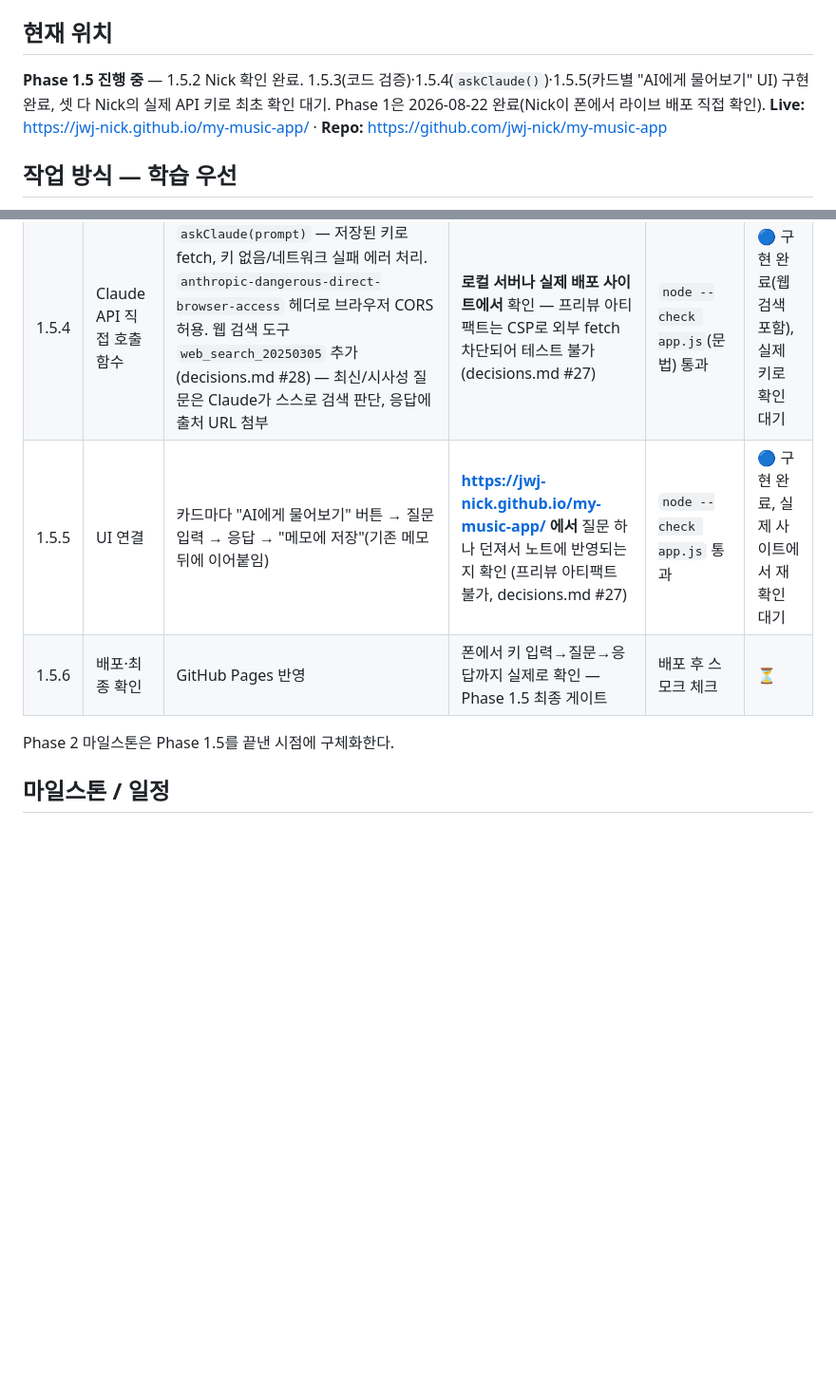
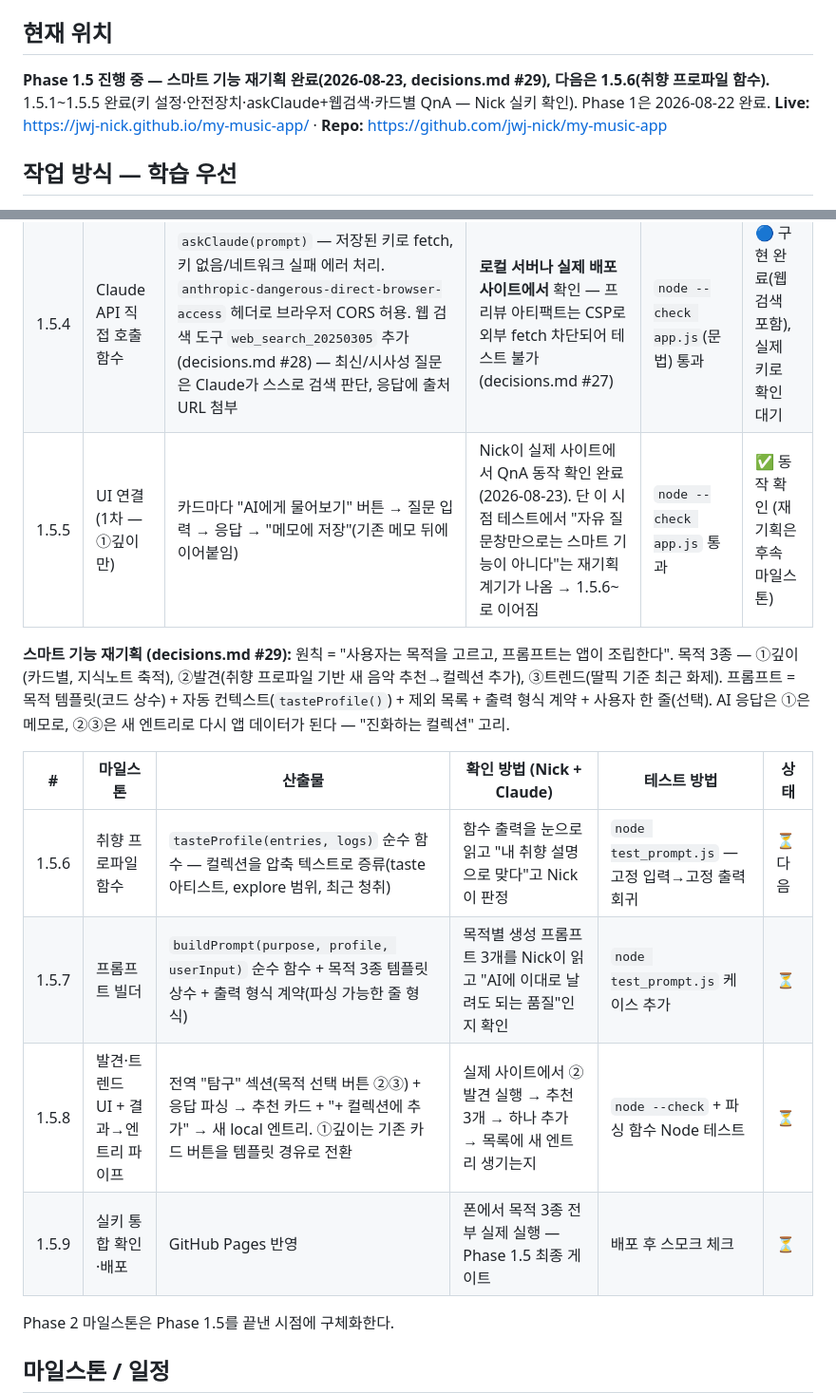
Before and after one commit to jwj-nick/my-music-app, a Markdown page: 00_META/MASTER_PLAN.md, 2 parts joined by grey strips. Shown at 95% size. Drawn GitHub-style; blank space fills up the shorter version.

Commit message:
docs: 스마트 기능 재기획 — 목적 기반 프롬프트 파이프라인 (decisions.md #29)
- 원칙: '사용자는 목적을 고르고, 프롬프트는 앱이 조립한다'
- 목적 3종: ①깊이(카드별 지식노트) ②발견(취향 프로파일→새 음악→컬렉션 추가) ③트렌드(딸픽 기준 화제)
- 파이프라인: 목적 템플릿 상수 + tasteProfile() 자동 컨텍스트 + 제외 목록 + 출력 형식 계약 + 사용자 한 줄
- AI 응답이 다시 앱 데이터가 되는 순환 구조 (①메모, ②③새 엔트리)
- 마일스톤 재편: 1.5.6 취향 프로파일 → 1.5.7 프롬프트 빌더 → 1.5.8 UI+파이프 → 1.5.9 통합 배포

```diff
--- a/00_META/MASTER_PLAN.md
+++ b/00_META/MASTER_PLAN.md
@@ -4,7 +4,7 @@
 > 학습 체크포인트(무엇을 알아야 하는지, 이미 아는지)는 `learning_plan.md`에 따로 관리한다.
 
 ## 현재 위치
-**Phase 1.5 진행 중** — 1.5.2 Nick 확인 완료. 1.5.3(코드 검증)·1.5.4(`askClaude()`)·1.5.5(카드별 "AI에게 물어보기" UI) 구현 완료, 셋 다 Nick의 실제 API 키로 최초 확인 대기. Phase 1은 2026-08-22 완료(Nick이 폰에서 라이브 배포 직접 확인).
+**Phase 1.5 진행 중 — 스마트 기능 재기획 완료(2026-08-23, decisions.md #29), 다음은 1.5.6(취향 프로파일 함수).** 1.5.1~1.5.5 완료(키 설정·안전장치·askClaude+웹검색·카드별 QnA — Nick 실키 확인). Phase 1은 2026-08-22 완료.
 **Live:** https://jwj-nick.github.io/my-music-app/ · **Repo:** https://github.com/jwj-nick/my-music-app
 
 ## 작업 방식 — 학습 우선
@@ -68,8 +68,16 @@
 | 1.5.2 | API 키 설정 UI | app.js/index.html/style.css 확장 — "설정"에서 키 입력/저장/삭제, `mma_api_key` localStorage | 입력 후 새로고침해도 남는지, 삭제하면 사라지는지 확인 | `node --check app.js` 통과 | ✅ Nick 확인 완료 |
 | 1.5.3 | 안전장치 점검 | "내보내기"가 API 키를 포함하지 않음을 코드로 확인 + Anthropic 콘솔에서 이 키에 사용량 한도(spend limit) 설정 | 코드 검증(`grep`으로 `LS_APIKEY`가 export 대상에 없음 확인) 완료. 콘솔 spend limit은 Nick이 실제 키 발급 시 함께 설정 | 코드 리뷰 통과 | 🔵 코드 검증 완료, 콘솔 설정은 Nick 액션 대기 |
 | 1.5.4 | Claude API 직접 호출 함수 | `askClaude(prompt)` — 저장된 키로 fetch, 키 없음/네트워크 실패 에러 처리. `anthropic-dangerous-direct-browser-access` 헤더로 브라우저 CORS 허용. 웹 검색 도구 `web_search_20250305` 추가(decisions.md #28) — 최신/시사성 질문은 Claude가 스스로 검색 판단, 응답에 출처 URL 첨부 | **로컬 서버나 실제 배포 사이트에서** 확인 — 프리뷰 아티팩트는 CSP로 외부 fetch 차단되어 테스트 불가(decisions.md #27) | `node --check app.js`(문법) 통과 | 🔵 구현 완료(웹 검색 포함), 실제 키로 확인 대기 |
-| 1.5.5 | UI 연결 | 카드마다 "AI에게 물어보기" 버튼 → 질문 입력 → 응답 → "메모에 저장"(기존 메모 뒤에 이어붙임) | **https://jwj-nick.github.io/my-music-app/ 에서** 질문 하나 던져서 노트에 반영되는지 확인 (프리뷰 아티팩트 불가, decisions.md #27) | `node --check app.js` 통과 | 🔵 구현 완료, 실제 사이트에서 재확인 대기 |
-| 1.5.6 | 배포·최종 확인 | GitHub Pages 반영 | 폰에서 키 입력→질문→응답까지 실제로 확인 — Phase 1.5 최종 게이트 | 배포 후 스모크 체크 | ⏳ |
+| 1.5.5 | UI 연결 (1차 — ①깊이만) | 카드마다 "AI에게 물어보기" 버튼 → 질문 입력 → 응답 → "메모에 저장"(기존 메모 뒤에 이어붙임) | Nick이 실제 사이트에서 QnA 동작 확인 완료 (2026-08-23). 단 이 시점 테스트에서 "자유 질문창만으로는 스마트 기능이 아니다"는 재기획 계기가 나옴 → 1.5.6~로 이어짐 | `node --check app.js` 통과 | ✅ 동작 확인 (재기획은 후속 마일스톤) |
+
+**스마트 기능 재기획 (decisions.md #29):** 원칙 = "사용자는 목적을 고르고, 프롬프트는 앱이 조립한다". 목적 3종 — ①깊이(카드별, 지식노트 축적), ②발견(취향 프로파일 기반 새 음악 추천→컬렉션 추가), ③트렌드(딸픽 기준 최근 화제). 프롬프트 = 목적 템플릿(코드 상수) + 자동 컨텍스트(`tasteProfile()`) + 제외 목록 + 출력 형식 계약 + 사용자 한 줄(선택). AI 응답은 ①은 메모로, ②③은 새 엔트리로 다시 앱 데이터가 된다 — "진화하는 컬렉션" 고리.
+
+| # | 마일스톤 | 산출물 | 확인 방법 (Nick + Claude) | 테스트 방법 | 상태 |
+|---|---|---|---|---|---|
+| 1.5.6 | 취향 프로파일 함수 | `tasteProfile(entries, logs)` 순수 함수 — 컬렉션을 압축 텍스트로 증류(taste 아티스트, explore 범위, 최근 청취) | 함수 출력을 눈으로 읽고 "내 취향 설명으로 맞다"고 Nick이 판정 | `node test_prompt.js` — 고정 입력→고정 출력 회귀 | ⏳ 다음 |
+| 1.5.7 | 프롬프트 빌더 | `buildPrompt(purpose, profile, userInput)` 순수 함수 + 목적 3종 템플릿 상수 + 출력 형식 계약(파싱 가능한 줄 형식) | 목적별 생성 프롬프트 3개를 Nick이 읽고 "AI에 이대로 날려도 되는 품질"인지 확인 | `node test_prompt.js` 케이스 추가 | ⏳ |
+| 1.5.8 | 발견·트렌드 UI + 결과→엔트리 파이프 | 전역 "탐구" 섹션(목적 선택 버튼 ②③) + 응답 파싱 → 추천 카드 + "+ 컬렉션에 추가" → 새 local 엔트리. ①깊이는 기존 카드 버튼을 템플릿 경유로 전환 | 실제 사이트에서 ②발견 실행 → 추천 3개 → 하나 추가 → 목록에 새 엔트리 생기는지 | `node --check` + 파싱 함수 Node 테스트 | ⏳ |
+| 1.5.9 | 실키 통합 확인·배포 | GitHub Pages 반영 | 폰에서 목적 3종 전부 실제 실행 — Phase 1.5 최종 게이트 | 배포 후 스모크 체크 | ⏳ |
 
 Phase 2 마일스톤은 Phase 1.5를 끝낸 시점에 구체화한다.
 
```
Also changed, not shown: 00_META/decisions.md (+1 -0 lines).
